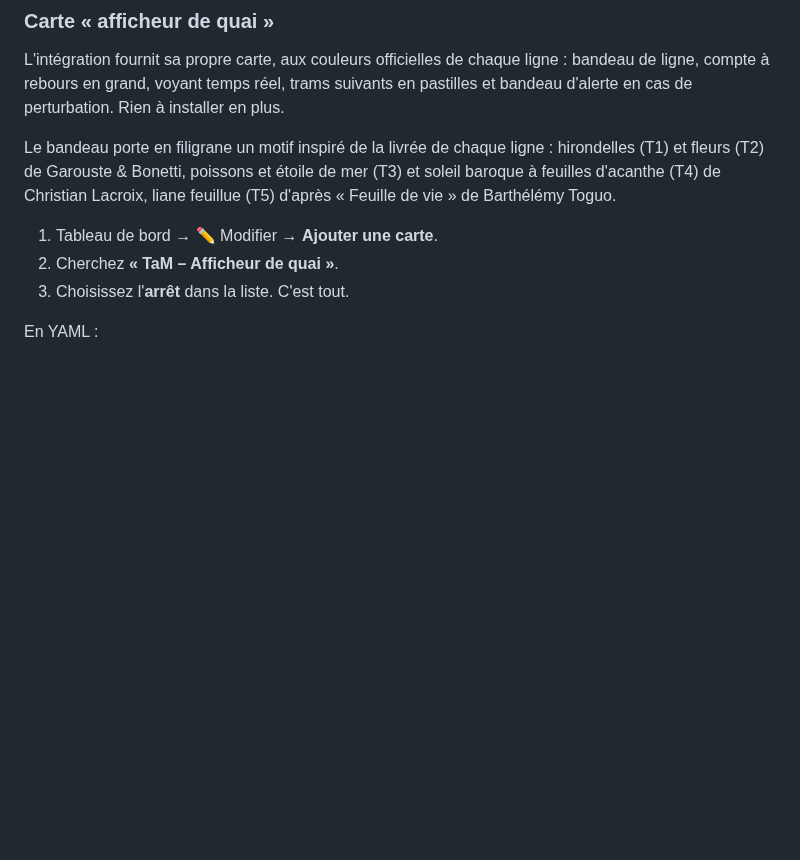
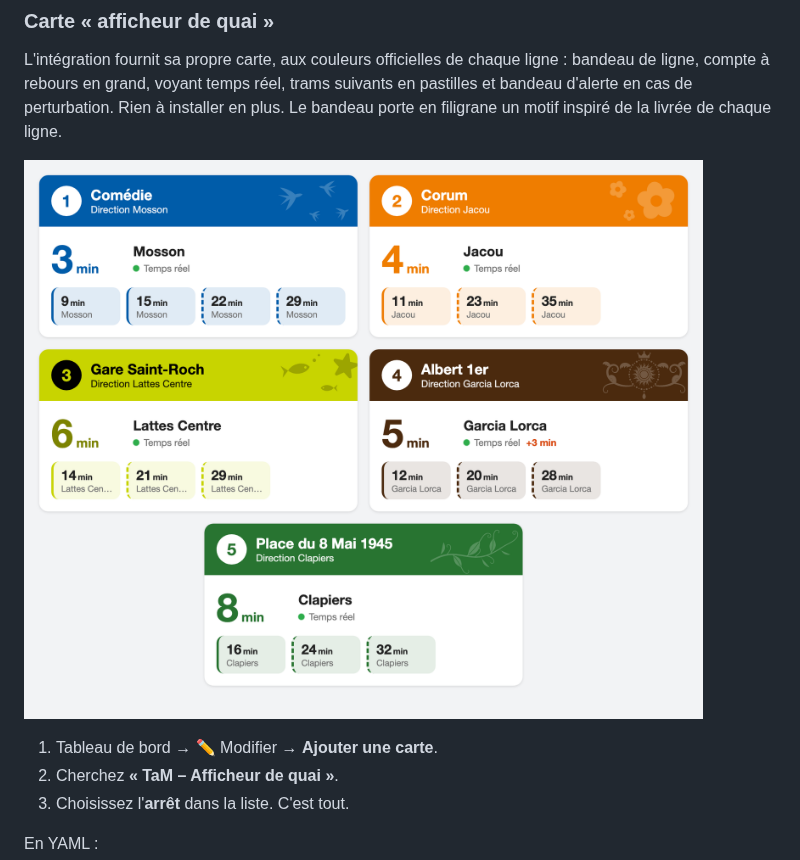
Before and after one commit to 3615nulsi/ha-tam-montpellier, a Markdown page: README.md, the part around the change. Drawn GitHub-style; pictures changed too: assets/cartes.png (added); blank space fills up the shorter version.

Commit message:
Show the five line cards in the README
Co-Authored-By: Claude Opus 5.5 <noreply@anthropic.com>

```diff
--- a/README.md
+++ b/README.md
@@ -106,12 +106,10 @@ content: >
 L'intégration fournit sa propre carte, aux couleurs officielles de chaque
 ligne : bandeau de ligne, compte à rebours en grand, voyant temps réel, trams
 suivants en pastilles et bandeau d'alerte en cas de perturbation. Rien à
-installer en plus.
+installer en plus. Le bandeau porte en filigrane un motif inspiré de la livrée
+de chaque ligne.
 
-Le bandeau porte en filigrane un motif inspiré de la livrée de chaque ligne :
-hirondelles (T1) et fleurs (T2) de Garouste & Bonetti, poissons et étoile de
-mer (T3) et soleil baroque à feuilles d'acanthe (T4) de Christian Lacroix,
-liane feuillue (T5) d'après « Feuille de vie » de Barthélémy Toguo.
+![Cartes « afficheur de quai » des cinq lignes de tramway](assets/cartes.png)
 
 1. Tableau de bord → ✏️ Modifier → **Ajouter une carte**.
 2. Cherchez **« TaM – Afficheur de quai »**.
```
